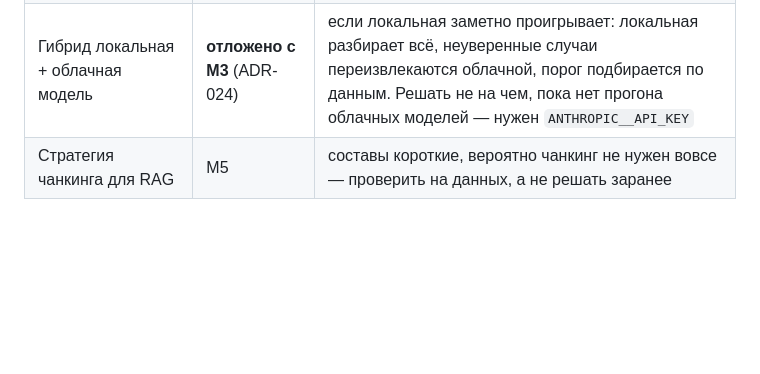
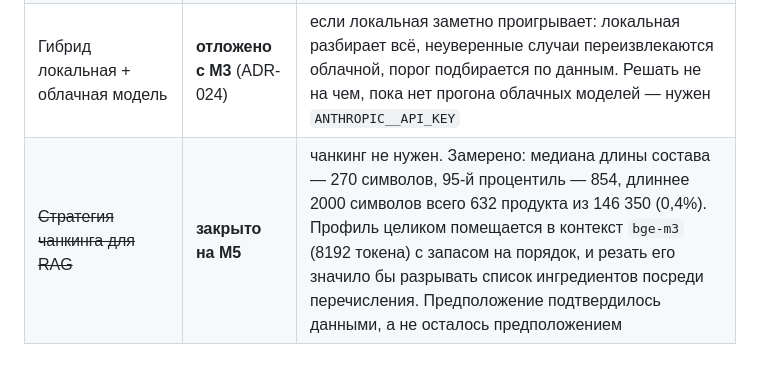
Before and after one commit to MikeBor-gif/nutri-radar, a Markdown page: DECISIONS.md, the part around the change. Rendered like a GitHub page; blank space fills up the shorter version.

Commit message:
docs: закрыт вопрос чанкинга для RAG — он не нужен
Замерено на корпусе: медиана длины состава 270 символов, 95-й процентиль
854, длиннее 2000 символов — 632 продукта из 146 350 (0,4%). Профиль
целиком влезает в контекст bge-m3 с запасом на порядок, и резать его
значило бы разрывать список ингредиентов посреди перечисления.

Предположение из ADR-009 подтвердилось данными, а не осталось
предположением.

Co-Authored-By: Claude Opus 5 <noreply@anthropic.com>

```diff
--- a/DECISIONS.md
+++ b/DECISIONS.md
@@ -1494,4 +1494,4 @@ recall@k предполагает, что «правильных ответов
 | Декодирование штрихкода с фото | M7 | нужна новая зависимость; рекомендация `zxing-cpp` (готовые колёса, без системных библиотек на Windows) против `pyzbar` (тянет нативный zbar). Требует согласования по правилу 7. Пока бот принимает штрихкод текстом |
 | ~~Точные размеры корпусов~~ | **закрыто на M1** | аналитический корпус — 147 856 продуктов, критерии и обоснование в ADR-014, фактические числа в ADR-015. Размер LLM-корпуса решается на M2 |
 | Гибрид локальная + облачная модель | **отложено с M3** (ADR-024) | если локальная заметно проигрывает: локальная разбирает всё, неуверенные случаи переизвлекаются облачной, порог подбирается по данным. Решать не на чем, пока нет прогона облачных моделей — нужен `ANTHROPIC__API_KEY` |
-| Стратегия чанкинга для RAG | M5 | составы короткие, вероятно чанкинг не нужен вовсе — проверить на данных, а не решать заранее |
+| ~~Стратегия чанкинга для RAG~~ | **закрыто на M5** | чанкинг не нужен. Замерено: медиана длины состава — 270 символов, 95-й процентиль — 854, длиннее 2000 символов всего 632 продукта из 146 350 (0,4%). Профиль целиком помещается в контекст `bge-m3` (8192 токена) с запасом на порядок, и резать его значило бы разрывать список ингредиентов посреди перечисления. Предположение подтвердилось данными, а не осталось предположением |
```
